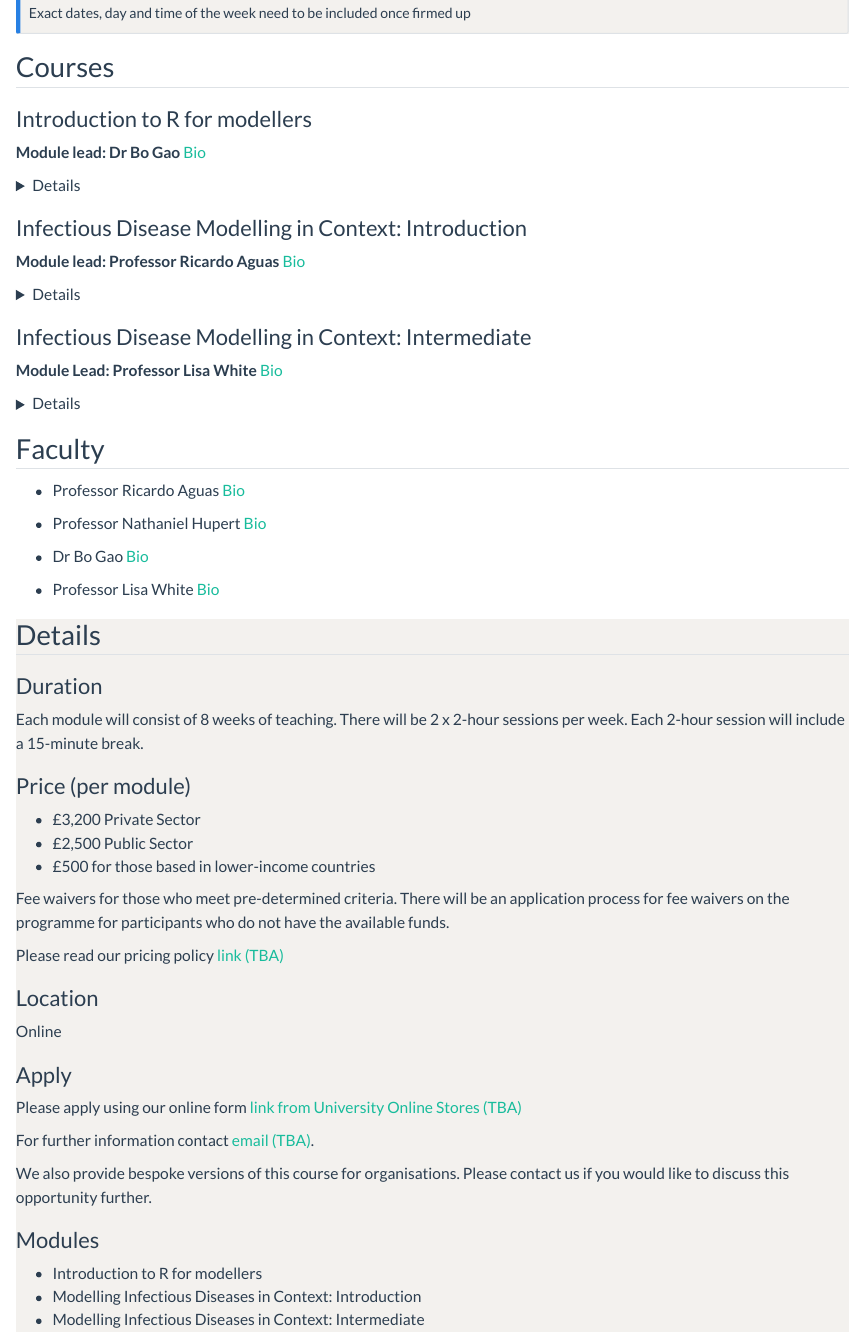
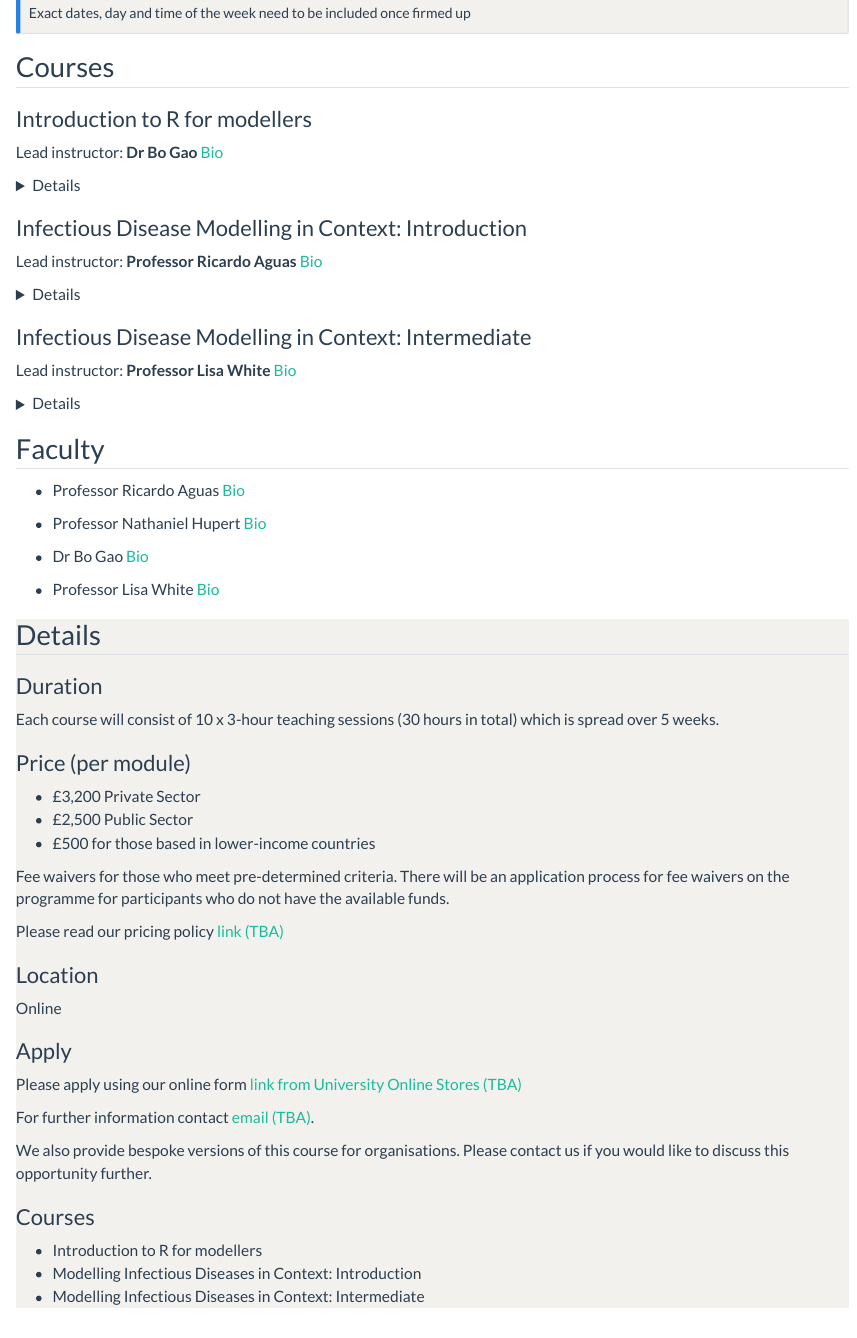
Before and after one commit to como-international/como-international.github.io, a Quarto document (training/training.qmd): the page in a window 1100 px wide, from 1090 px down. Rendered offline with R 4.5, knitr and Pandoc in place of Quarto, with nearby package versions.

Commit message:
update course timings

```diff
--- a/training/training.qmd
+++ b/training/training.qmd
@@ -89,7 +89,7 @@ Exact dates, day and time of the week need to be included once firmed up
 
 ### Introduction to R for modellers {#course-r}
 
-**Module lead: Dr Bo Gao** [Bio](https://www.tropicalmedicine.ox.ac.uk/team/bo-gao)
+Lead instructor: **Dr Bo Gao** [Bio](https://www.tropicalmedicine.ox.ac.uk/team/bo-gao)
 
 <details>
   <summary>Details</summary>
@@ -101,7 +101,7 @@ This module gives introduction to the basic elements of the R programming langua
 
 ### Infectious Disease Modelling in Context: Introduction
 
-**Module lead: Professor Ricardo Aguas** [Bio](https://www.tropicalmedicine.ox.ac.uk/team/ricardo-aguas)
+Lead instructor: **Professor Ricardo Aguas** [Bio](https://www.tropicalmedicine.ox.ac.uk/team/ricardo-aguas)
 
 <details>
   <summary>Details</summary>
@@ -115,7 +115,7 @@ In this module, the students will be supported to develop a set of basic mathema
 
 ### Infectious Disease Modelling in Context: Intermediate
 
-**Module Lead: Professor Lisa White** [Bio](https://www.medawar.ox.ac.uk/team/lisa-white)
+Lead instructor: **Professor Lisa White** [Bio](https://www.medawar.ox.ac.uk/team/lisa-white)
 
 <details>
   <summary>Details</summary>
@@ -151,9 +151,7 @@ This module will provide students with the opportunity to create and develop the
 ::: {.g-col-lg-6 .g-col-12 .g-col-md-12}
 
 ### Duration
-Each module will consist of 8 weeks of teaching.
-There will be 2 x 2-hour sessions per week. Each 2-hour session will include a 15-minute break.
-
+Each course will consist of 10 x 3-hour teaching sessions (30 hours in total) which is spread over 5 weeks.
 
 ### Price (per module)
 
@@ -181,7 +179,7 @@ We also provide bespoke versions of this course for organisations. Please contac
 
 ::: {.g-col-lg-6 .g-col-12 .g-col-md-12}
 
-### Modules
+### Courses
 
 - Introduction to R for modellers
 - Modelling Infectious Diseases in Context: Introduction
```
